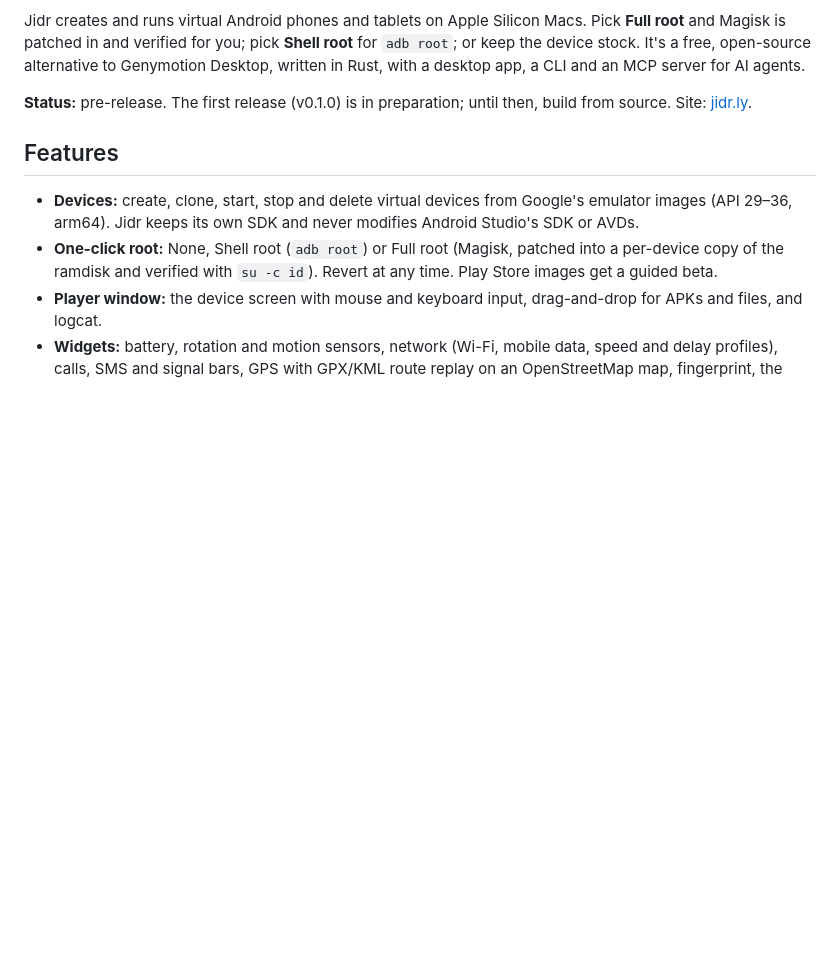
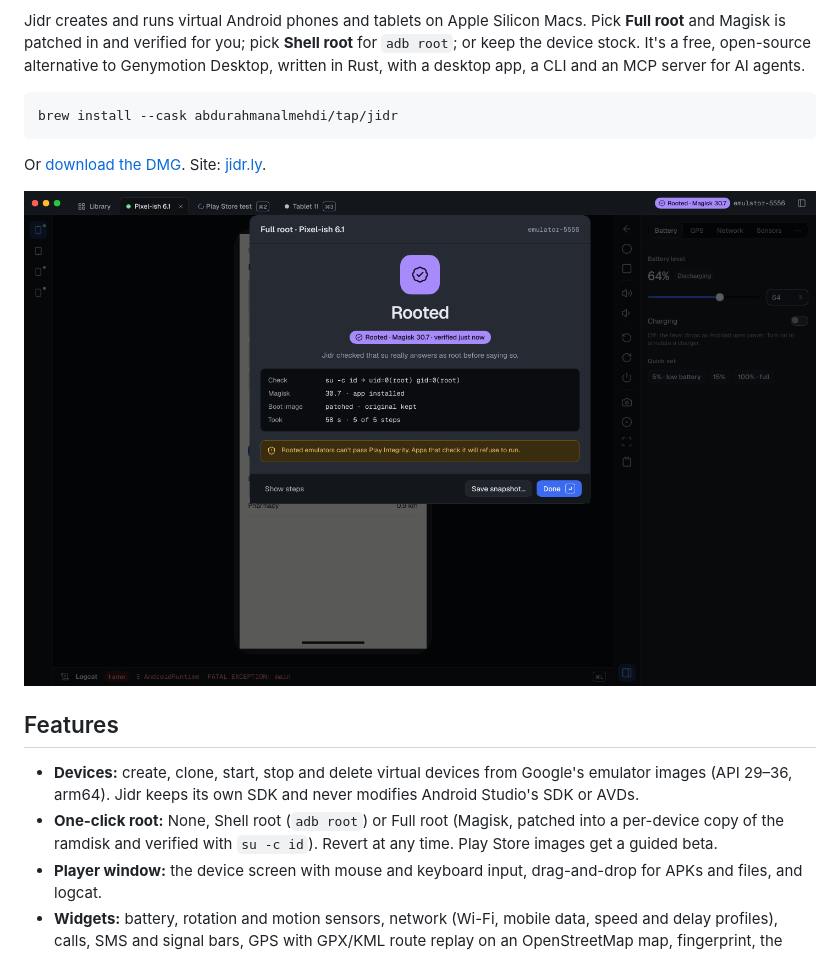
Before and after one commit to AbdurahmanAlmehdi/jidr, a Markdown page: README.md, the part around the change printed below. GitHub-like rendering; pictures changed too: docs/images/root-success.png (added); blank space fills up the shorter version.

````diff
--- a/README.md
+++ b/README.md
@@ -5,6 +8,12 @@ Android on your Mac, rooted in a minute.
 Jidr creates and runs virtual Android phones and tablets on Apple Silicon Macs. Pick **Full root** and Magisk is patched in and verified for you; pick **Shell root** for `adb root`; or keep the device stock. It's a free, open-source alternative to Genymotion Desktop, written in Rust, with a desktop app, a CLI and an MCP server for AI agents.
 
-**Status:** pre-release. The first release (v0.1.0) is in preparation; until then, build from source. Site: [jidr.ly](https://jidr.ly).
+```bash
+brew install --cask abdurahmanalmehdi/tap/jidr
+```
+
+Or [download the DMG](https://github.com/AbdurahmanAlmehdi/jidr/releases/latest). Site: [jidr.ly](https://jidr.ly).
+
+![Jidr after Full root: the device is rooted with Magisk and su -c id answers uid=0(root)](docs/images/root-success.png)
 
 ## Features
 
````
Also changed, not shown: other parts of README.md (+24 -10 lines), docs/images/player.png (added).
